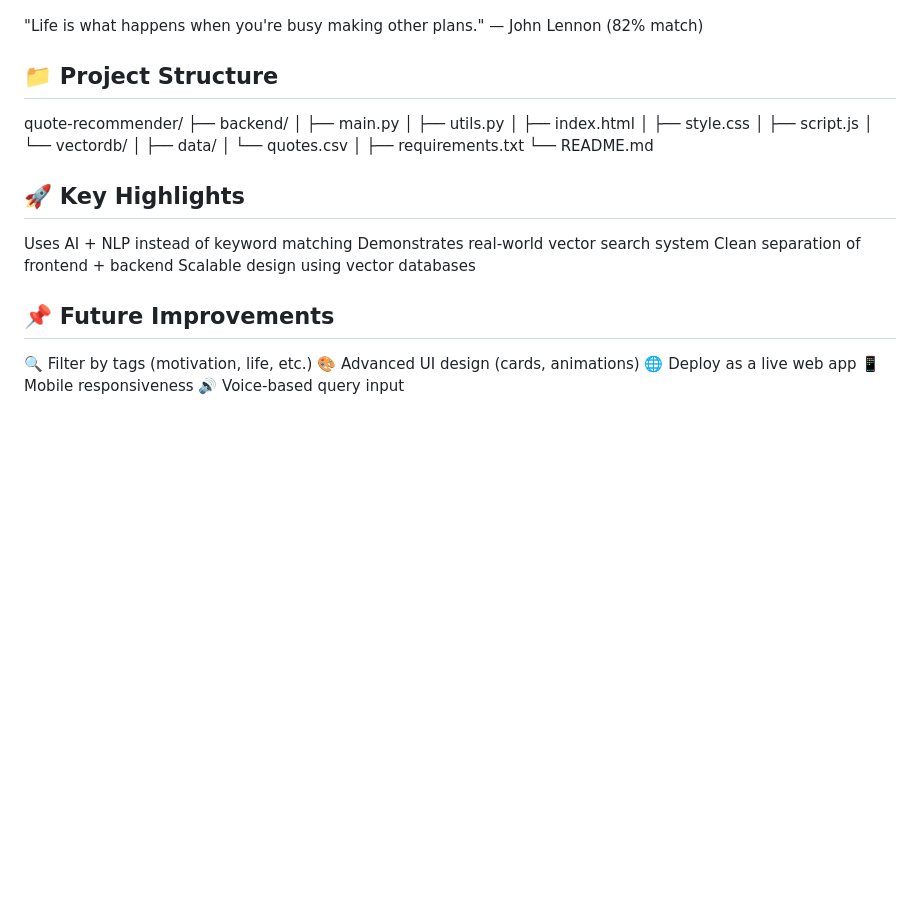
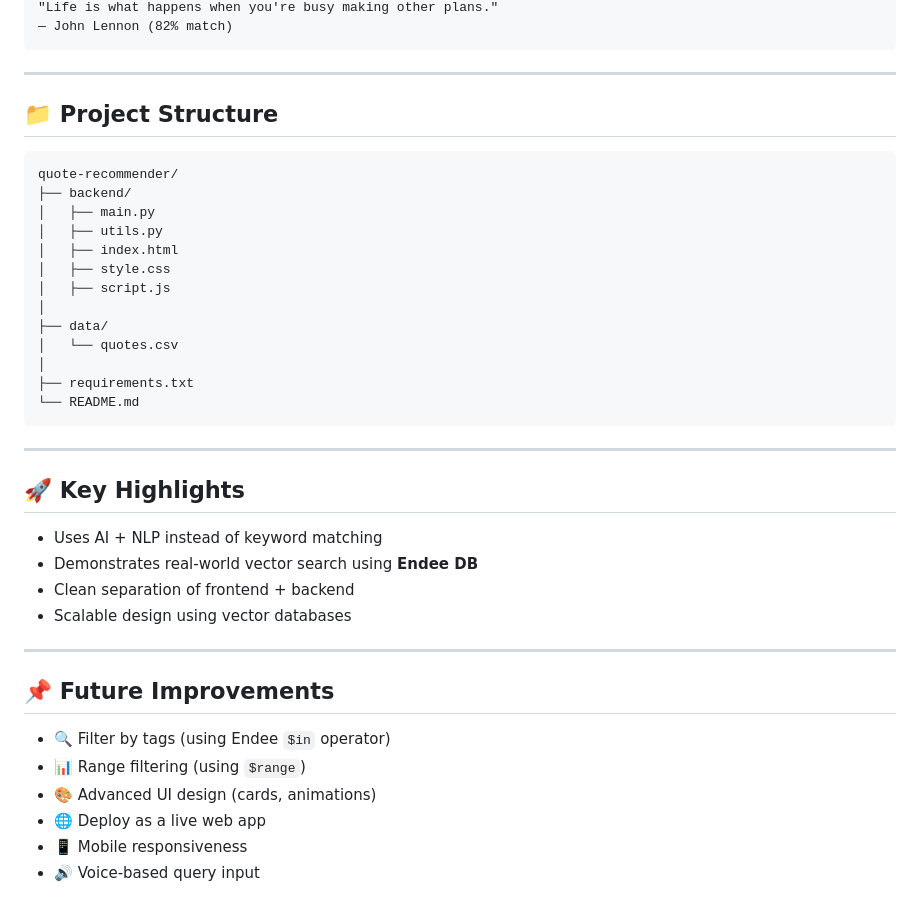
Before and after one commit to Kabilroy/Semantic-Quote-Recommender-Endee, a Markdown page: README.md, the part around one of its changes. Drawn GitHub-style; blank space fills up the shorter version.

````diff
--- a/README.md
+++ b/README.md
@@ -63,6 +84,12 @@ Result:
 "Life is what happens when you're busy making other plans."
 — John Lennon (82% match)
+```
+
+---
+
 ## 📁 Project Structure
+
+```
 quote-recommender/
 ├── backend/
 │   ├── main.py
@@ -70,21 +97,30 @@ quote-recommender/
 │   ├── index.html
 │   ├── style.css
 │   ├── script.js
-│   └── vectordb/
 │
 ├── data/
 │   └── quotes.csv
 │
 ├── requirements.txt
 └── README.md
+```
+
+---
+
 ## 🚀 Key Highlights
-Uses AI + NLP instead of keyword matching
-Demonstrates real-world vector search system
-Clean separation of frontend + backend
-Scalable design using vector databases
+
+* Uses AI + NLP instead of keyword matching
+* Demonstrates real-world vector search using **Endee DB**
+* Clean separation of frontend + backend
+* Scalable design using vector databases
+
+---
+
 ## 📌 Future Improvements
-🔍 Filter by tags (motivation, life, etc.)
-🎨 Advanced UI design (cards, animations)
-🌐 Deploy as a live web app
-📱 Mobile responsiveness
-🔊 Voice-based query input
+
+* 🔍 Filter by tags (using Endee `$in` operator)
+* 📊 Range filtering (using `$range`)
+* 🎨 Advanced UI design (cards, animations)
+* 🌐 Deploy as a live web app
+* 📱 Mobile responsiveness
+* 🔊 Voice-based query input
````
Also changed, not shown: other parts of README.md (+44 -23 lines).
